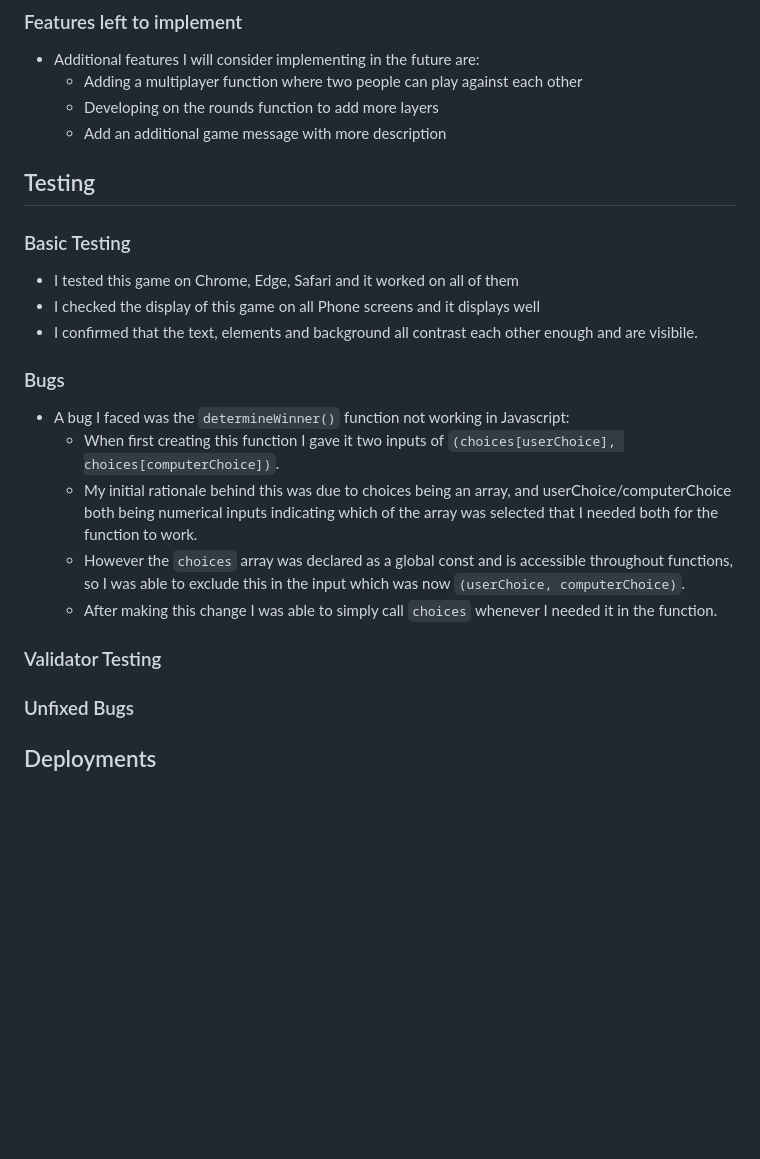
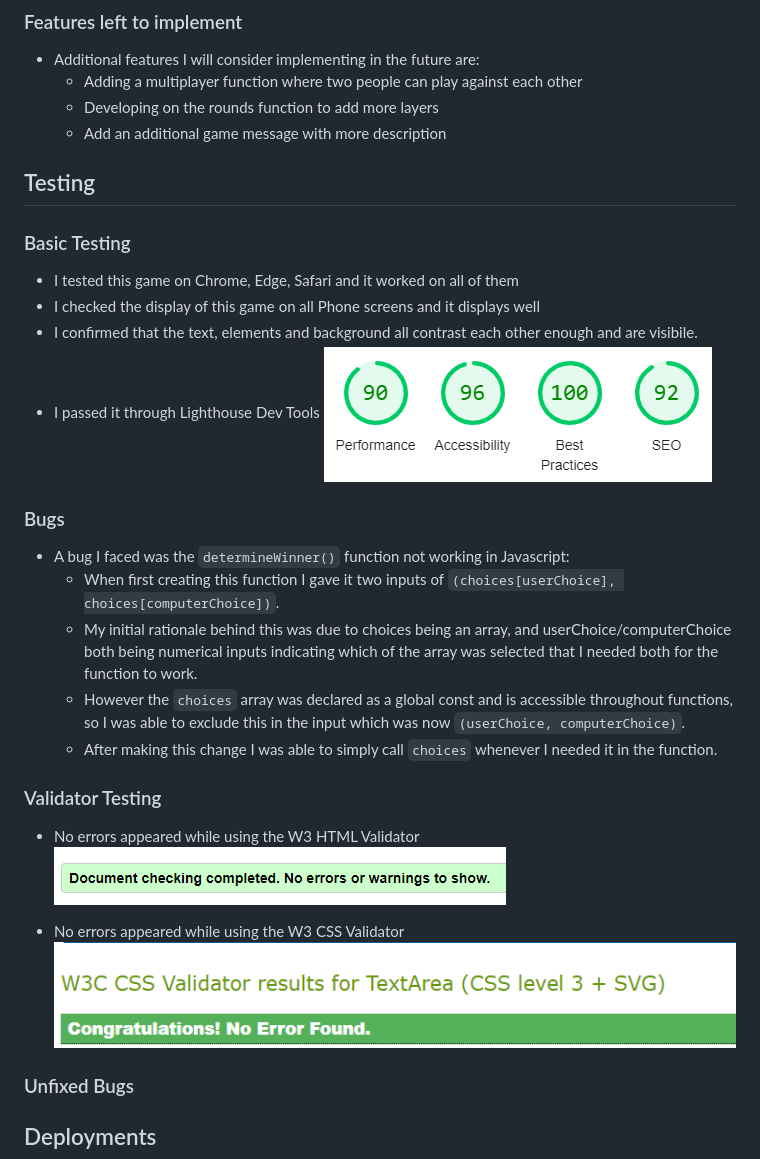
Before and after one commit to abdullahalsehaim/Sheldons-Game, a Markdown page: README.md, the part around the change. Rendered like a GitHub page; pictures changed too: assets/images/lighthouse_report.PNG (added); blank space fills up the shorter version.

```diff
--- a/README.md
+++ b/README.md
@@ -51,12 +51,15 @@
     * Adding a multiplayer function where two people can play against each other
     * Developing on the rounds function to add more layers
     * Add an additional game message with more description
+
 ## Testing
 
 ### Basic Testing
 * I tested this game on Chrome, Edge, Safari and it worked on all of them
 * I checked the display of this game on all Phone screens and it displays well
 * I confirmed that the text, elements and background all contrast each other enough and are visibile.
+* I passed it through Lighthouse Dev Tools
+![Screenshot of light house developer tools](assets/images/lighthouse_report.PNG)
 
 ### Bugs
 * A bug I faced was the `determineWinner()` function not working in Javascript:
@@ -69,6 +72,11 @@
 
 
 ### Validator Testing
+* No errors appeared while using the W3 HTML Validator
+![Screenshot of HTML Validator indicating no errors](assets/images/html_validator.PNG)
+
+* No errors appeared while using the W3 CSS Validator
+![Screenshot of CSS Validator indicating no errors](assets/images/css_validator.PNG)
 
 ### Unfixed Bugs
 
```
Also changed, not shown: 1 other file.
